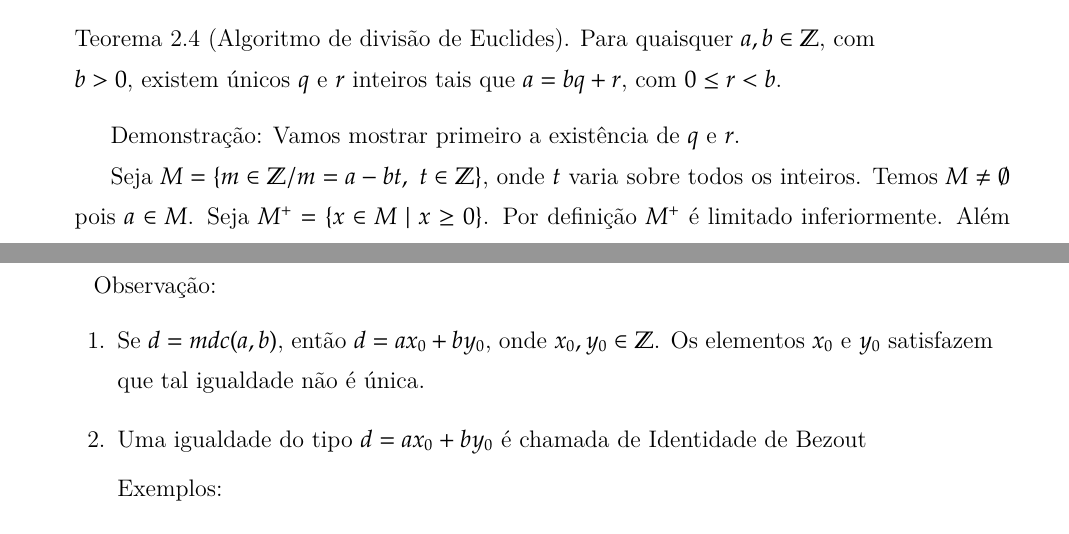
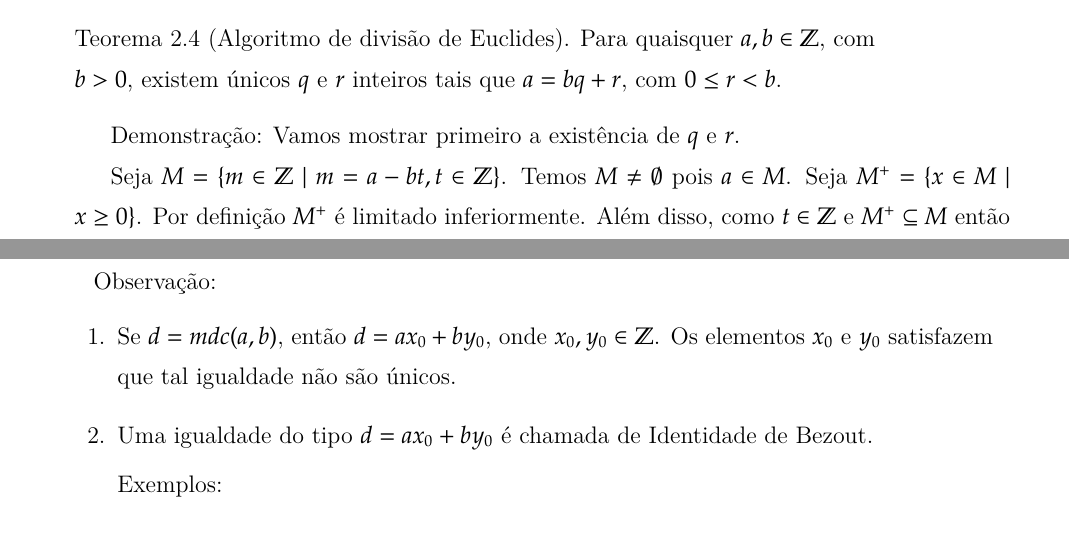
Before and after one commit to jfreitasunb/Algebra-1, a LaTeX book (Algebra_1.tex, which reads numeros-inteiros.tex): two parts of pages 26 and 29 of 75, joined at a grey line, cut so that both start at the same text. Compiled offline with XeLaTeX.

Commit message:
Correção de erros de digitação.

```diff
--- a/numeros-inteiros.tex
+++ b/numeros-inteiros.tex
@@ -191,7 +191,7 @@ Logo $a|(bx+cy)$
 
 \textbf{Demonstra{\c c}{\~a}o}: Vamos mostrar primeiro a exist{\^e}ncia de $q$ e $r$.
 
-Seja $M=\{m\in\mathbb{Z}/m=a-bt,\ t\in\mathbb{Z}\}$, onde $t$ varia sobre todos os inteiros. Temos $M \ne \emptyset$ pois $a \in M$. Seja $M^+ = \{x \in M \mid x \ge 0\}$. Por definição $M^{+}$ {\'e} limitado inferiormente. Além disso, como $t \in \Z$ e $M^+ \subseteq M$ então $M^+ \ne \emptyset$. Logo, pelo princ{\'\i}pio da boa ordena{\c c}{\~a}o, existe $r \in M^{+}$ tal que $r\leq x$, para todo $x \in M^{+}$. Como $r\in M^{+}\subseteq M$, existe $q\in\mathbb{Z}$ tal que $r = a+bq$. Portanto, $a = bq+r$, $q \in \Z$, com $r \ge 0$.
+Seja $M = \{m \in \Z \mid m = a - bt, t \in \Z\}$. Temos $M \ne \emptyset$ pois $a \in M$. Seja $M^+ = \{x \in M \mid x \ge 0\}$. Por definição $M^{+}$ {\'e} limitado inferiormente. Além disso, como $t \in \Z$ e $M^+ \subseteq M$ então $M^+ \ne \emptyset$. Logo, pelo princ{\'\i}pio da boa ordena{\c c}{\~a}o, existe $r \in M^{+}$ tal que $r\leq x$, para todo $x \in M^{+}$. Como $r\in M^{+}\subseteq M$, existe $q\in\mathbb{Z}$ tal que $r = a+bq$. Portanto, $a = bq+r$, $q \in \Z$, com $r \ge 0$.
 
 Precisamos provar que $r < b$. Para isso, suponha ent{\~a}o que $r \geq b$. Logo $r = a-bq \geq b$, ou seja, $a - bq - b\geq 0$. Isto é, $a - b(q+1) \geq 0$ e desse modo, $a - b(q+1) \in M^{+}$.
 
@@ -258,8 +258,8 @@ Portanto, $d=mdc(a,b)$.\#
 
 Observa{\c c}{\~a}o:
 \begin{enumerate}
-\item Se $d=mdc(a,b)$, ent{\~a}o $d=ax_{0}+by_{0}$, onde $x_{0},y_{0}\in\mathbb{Z}$. Os elementos $x_{0}$ e $y_{0}$ satisfazem que tal igualdade n{\~a}o {\'e} {\'u}nica.
-\item Uma igualdade do tipo $d=ax_{0}+by_{0}$ {\'e} chamada de Identidade de Bezout
+\item Se $d=mdc(a,b)$, ent{\~a}o $d=ax_{0}+by_{0}$, onde $x_{0},y_{0}\in\mathbb{Z}$. Os elementos $x_{0}$ e $y_{0}$ satisfazem que tal igualdade n{\~a}o são {\'u}nicos.
+\item Uma igualdade do tipo $d=ax_{0}+by_{0}$ {\'e} chamada de \textbf{Identidade de Bezout}.
 
 Exemplos:
 \begin{enumerate}
```
